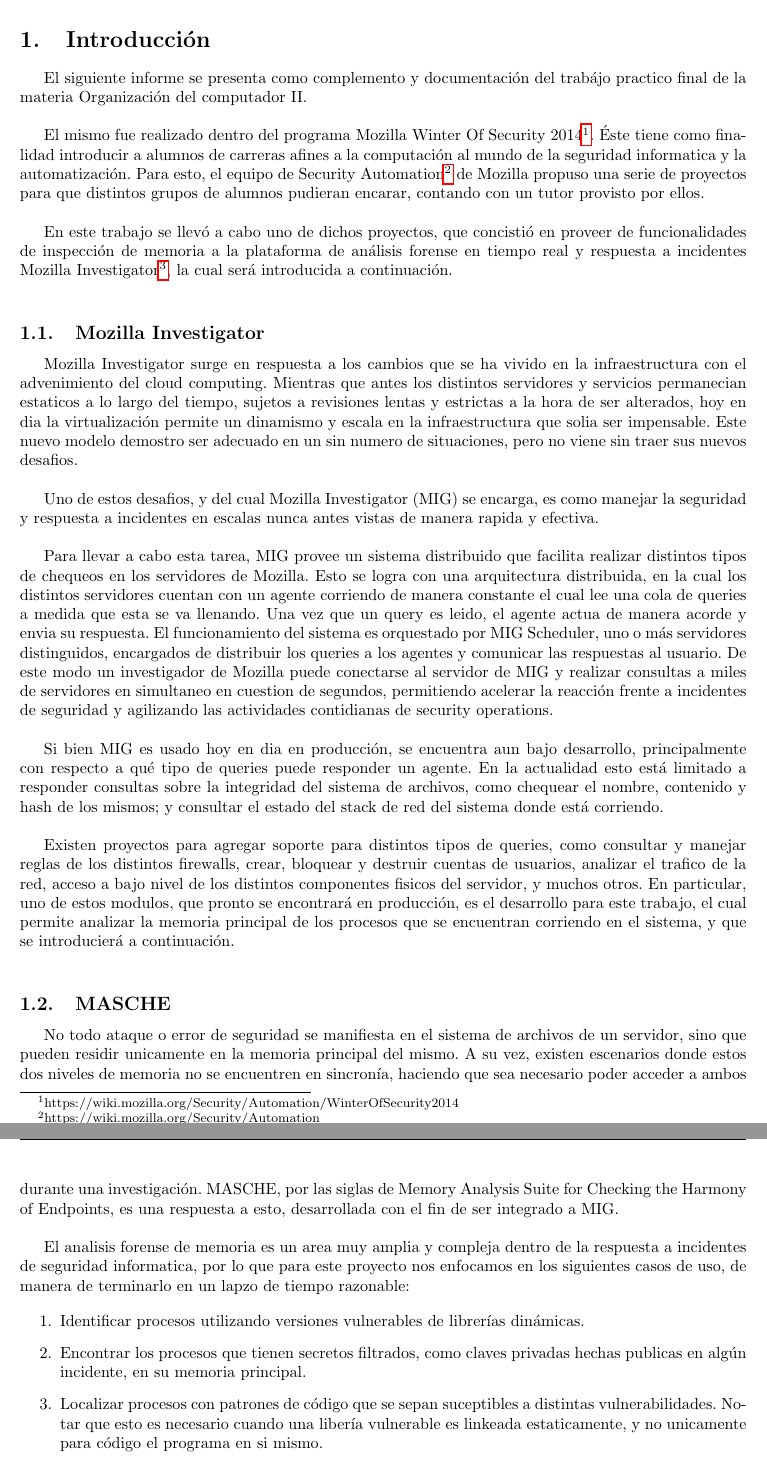
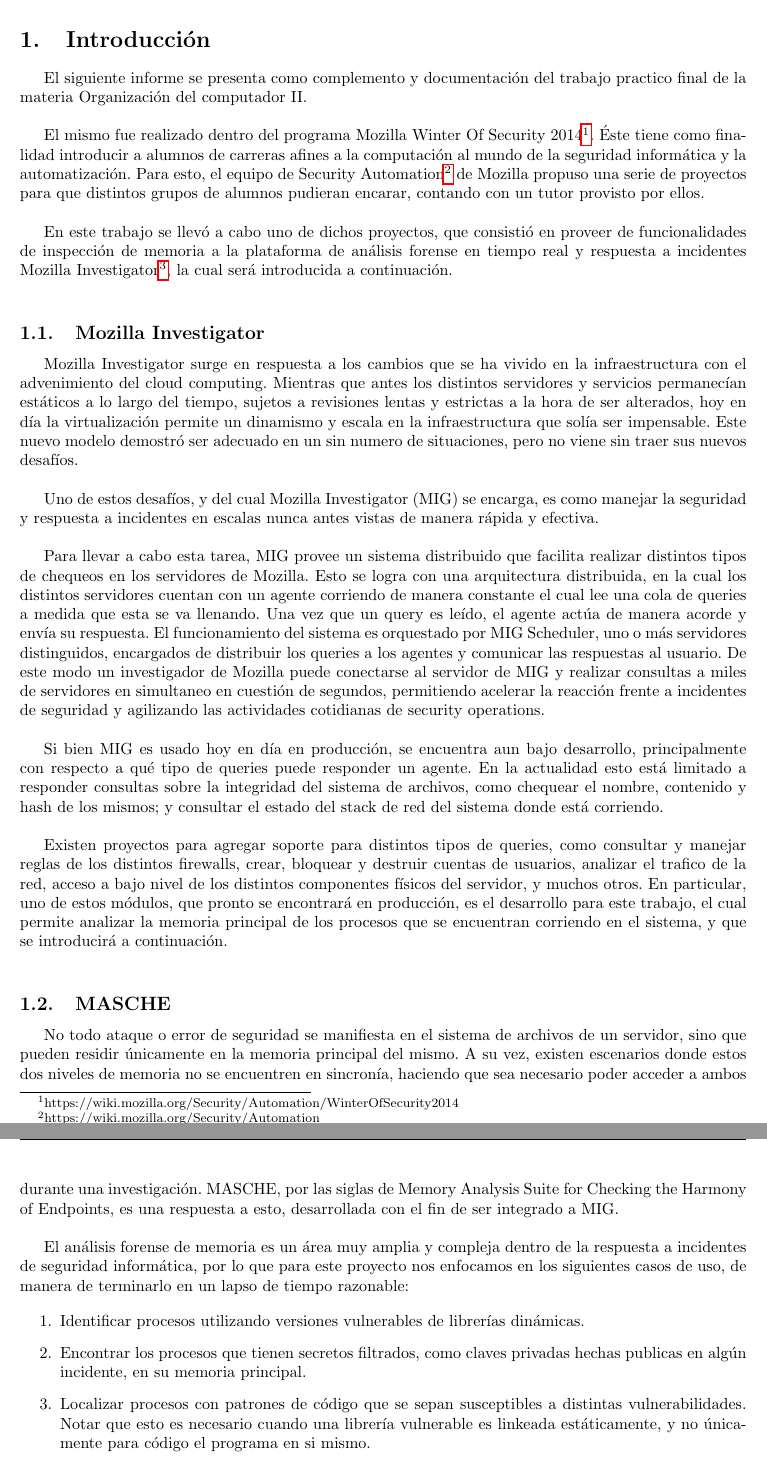
Before and after one commit to Laski/orga2, a LaTeX document (main.tex, which reads introduccion.tex): two parts of pages 3 and 4 of 16, joined at a grey line, cut so that both start at the same text. Compiled offline with pdfLaTeX.

Commit message:
Corregidas las faltas en la introduccion

```diff
--- a/introduccion.tex
+++ b/introduccion.tex
@@ -1,18 +1,18 @@
 \section{Introducción}
 
-El siguiente informe se presenta como complemento y documentación del trabájo
+El siguiente informe se presenta como complemento y documentación del trabajo
 practico final de la materia Organización del computador II.\\
 
 El mismo fue realizado dentro del programa Mozilla Winter Of Security
 2014\footnote{https://wiki.mozilla.org/Security/Automation/WinterOfSecurity2014}.
 Éste tiene como finalidad introducir a alumnos de carreras afines a la
-computación al mundo de la seguridad informatica y la automatización. Para
+computación al mundo de la seguridad informática y la automatización. Para
 esto, el equipo de Security
 Automation\footnote{https://wiki.mozilla.org/Security/Automation} de Mozilla
 propuso una serie de proyectos para que distintos grupos de alumnos pudieran
 encarar, contando con un tutor provisto por ellos.\\
 
-En este trabajo se llevó a cabo uno de dichos proyectos, que concistió en
+En este trabajo se llevó a cabo uno de dichos proyectos, que consistió en
 proveer de funcionalidades de inspección de memoria a la plataforma de análisis
 forense en tiempo real y respuesta a incidentes Mozilla
 Investigator\footnote{http://mig.mozilla.org}, la cual será introducida a
@@ -22,31 +22,31 @@
 
 Mozilla Investigator surge en respuesta a los cambios que se ha vivido en la
 infraestructura con el advenimiento del cloud computing. Mientras que
-antes los distintos servidores y servicios permanecian estaticos a lo largo del
+antes los distintos servidores y servicios permanecían estáticos a lo largo del
 tiempo, sujetos a revisiones lentas y estrictas a la hora de ser alterados, hoy
-en dia la virtualización permite un dinamismo y escala en la infraestructura
-que solia ser impensable. Este nuevo modelo demostro ser adecuado en un sin
-numero de situaciones, pero no viene sin traer sus nuevos desafios.\\
+en día la virtualización permite un dinamismo y escala en la infraestructura
+que solía ser impensable. Este nuevo modelo demostró ser adecuado en un sin
+numero de situaciones, pero no viene sin traer sus nuevos desafíos.\\
 
-Uno de estos desafios, y del cual Mozilla Investigator (MIG) se encarga, es
+Uno de estos desafíos, y del cual Mozilla Investigator (MIG) se encarga, es
 como manejar la seguridad y respuesta a incidentes en escalas nunca antes
-vistas de manera rapida y efectiva.\\
+vistas de manera rápida y efectiva.\\
 
 Para llevar a cabo esta tarea, MIG provee un sistema distribuido que facilita
 realizar distintos tipos de chequeos en los servidores de Mozilla. Esto se
 logra con una arquitectura distribuida, en la cual los distintos servidores
 cuentan con un agente corriendo de manera constante el cual lee una cola de
 queries a medida que esta se va llenando. Una vez que un
-query es leido, el agente actua de manera acorde y envia su respuesta.
+query es leído, el agente actúa de manera acorde y envía su respuesta.
 El funcionamiento del sistema es orquestado por MIG Scheduler, uno o
 más servidores distinguidos, encargados de distribuir los queries a
 los agentes y comunicar las respuestas al usuario. De este modo un investigador
 de Mozilla puede conectarse al servidor de MIG y realizar consultas a miles de
-servidores en simultaneo en cuestion de segundos, permitiendo acelerar la
+servidores en simultaneo en cuestión de segundos, permitiendo acelerar la
 reacción frente a incidentes de seguridad y agilizando las actividades
-contidianas de security operations.\\
+cotidianas de security operations.\\
 
-Si bien MIG es usado hoy en dia en producción, se encuentra aun bajo
+Si bien MIG es usado hoy en día en producción, se encuentra aun bajo
 desarrollo, principalmente con respecto a qué tipo de queries puede
 responder un agente. En la actualidad esto está limitado a responder consultas
 sobre la integridad del sistema de archivos, como chequear el nombre, contenido
@@ -56,26 +56,26 @@
 Existen proyectos para agregar soporte para distintos tipos de queries, como
 consultar y manejar reglas de los distintos firewalls, crear, bloquear y
 destruir cuentas de usuarios, analizar el trafico de la red, acceso a bajo
-nivel de los distintos componentes fisicos del servidor, y muchos otros. En
-particular, uno de estos modulos, que pronto se encontrará en producción, es el
+nivel de los distintos componentes físicos del servidor, y muchos otros. En
+particular, uno de estos módulos, que pronto se encontrará en producción, es el
 desarrollo para este trabajo, el cual permite analizar la memoria principal de
-los procesos que se encuentran corriendo en el sistema, y que se introducierá a
+los procesos que se encuentran corriendo en el sistema, y que se introducirá a
 continuación.\\
 
 \subsection{MASCHE}
 
 No todo ataque o error de seguridad se manifiesta en el sistema de archivos de
-un servidor, sino que pueden residir unicamente en la memoria principal del
+un servidor, sino que pueden residir únicamente en la memoria principal del
 mismo. A su vez, existen escenarios donde estos dos niveles de memoria no se
 encuentren en sincronía, haciendo que sea necesario poder acceder a ambos
 durante una investigación. MASCHE, por las siglas de Memory Analysis Suite for
 Checking the Harmony of Endpoints, es una respuesta a esto, desarrollada con el
 fin de ser integrado a MIG.\\
 
-El analisis forense de memoria es un area muy amplia y compleja dentro de la
-respuesta a incidentes de seguridad informatica, por lo que para este proyecto
+El análisis forense de memoria es un área muy amplia y compleja dentro de la
+respuesta a incidentes de seguridad informática, por lo que para este proyecto
 nos enfocamos en los siguientes casos de uso, de manera de terminarlo en un
-lapzo de tiempo razonable:
+lapso de tiempo razonable:
 
 \begin{enumerate}
 
@@ -85,9 +85,9 @@
 \item Encontrar los procesos que tienen secretos filtrados, como claves
     privadas hechas publicas en algún incidente, en su memoria principal.
 
-\item Localizar procesos con patrones de código que se sepan suceptibles a
-    distintas vulnerabilidades. Notar que esto es necesario cuando una libería
-    vulnerable es linkeada estaticamente, y no unicamente para código el
+\item Localizar procesos con patrones de código que se sepan susceptibles a
+    distintas vulnerabilidades. Notar que esto es necesario cuando una librería
+    vulnerable es linkeada estáticamente, y no únicamente para código el
     programa en si mismo.
 
 \item Proveer una API unificada de acceso a memoria principal de procesos en
```
